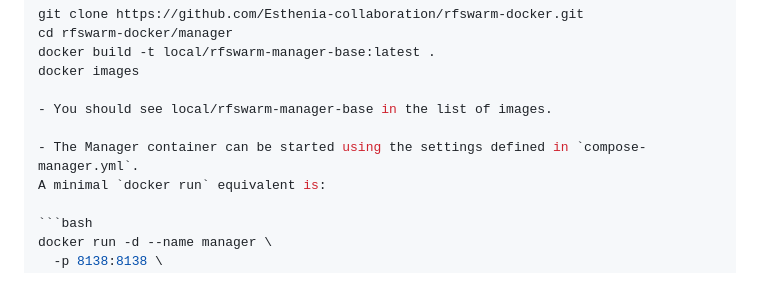
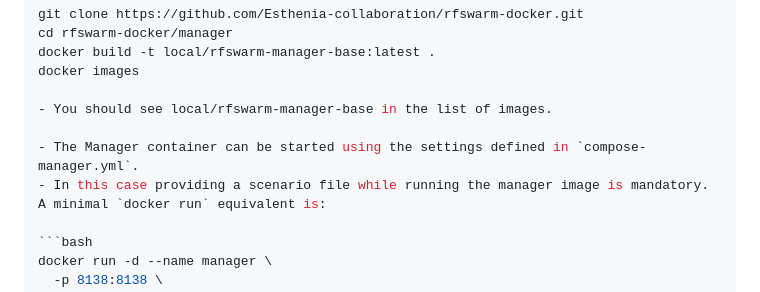
Before and after one commit to Esthenia-collaboration/rfswarm-docker, a Markdown page: README_TEMPLATE.md, the part around one of its changes. Drawn GitHub-style.

Commit message:
add clarification to indicate scenario file mandatory when running manager image

````diff
--- a/README_TEMPLATE.md
+++ b/README_TEMPLATE.md
@@ -110,6 +110,7 @@ docker images
 - You should see local/rfswarm-manager-base in the list of images.
 
 - The Manager container can be started using the settings defined in `compose-manager.yml`.
+- In this case providing a scenario file while running the manager image is mandatory.
 A minimal `docker run` equivalent is:
 
 ```bash
````
Also changed, not shown: other parts of README_TEMPLATE.md (+1 -1 lines).
